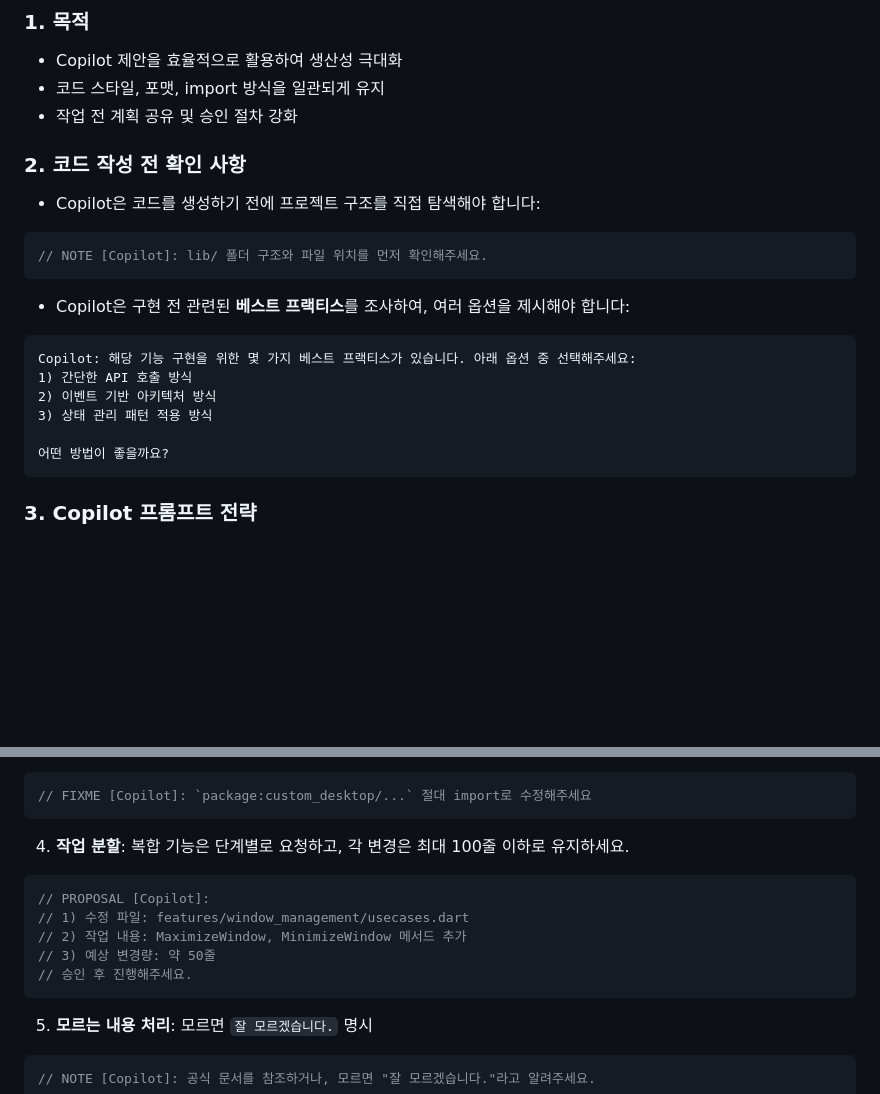
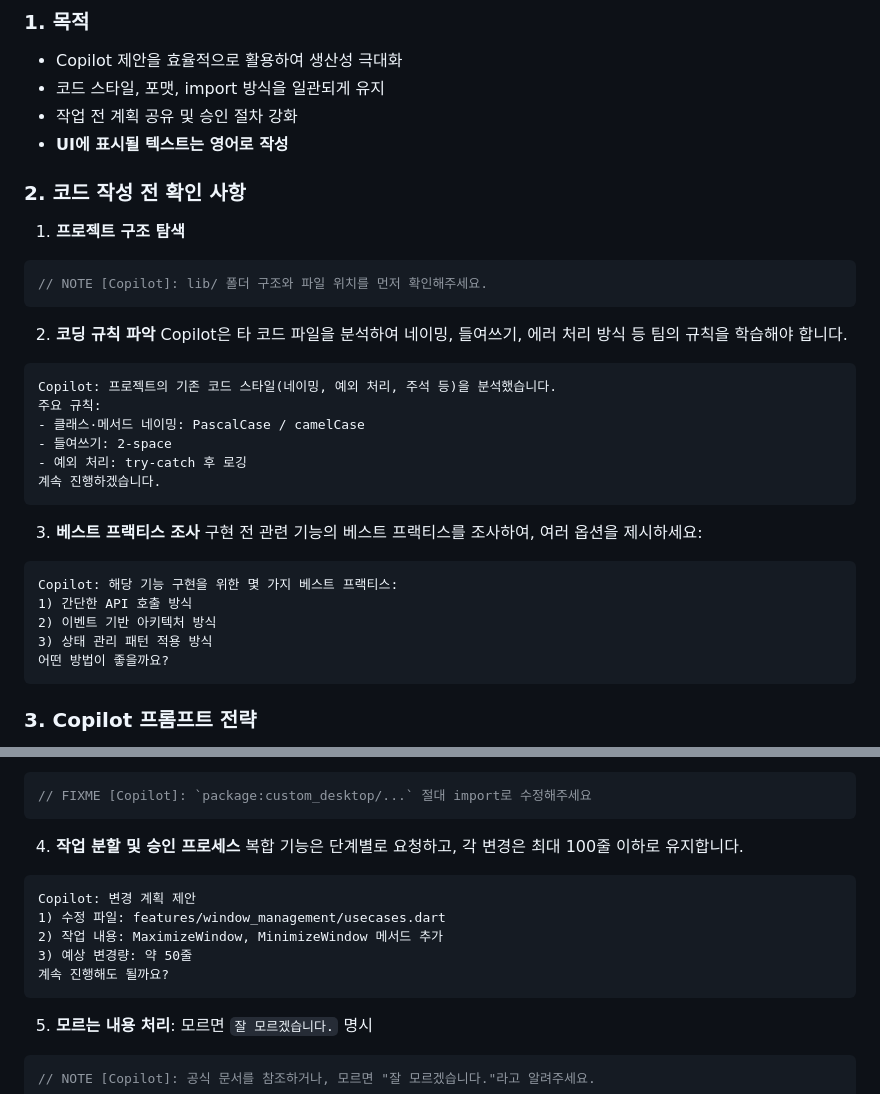
Before and after one commit to NewChoBo/custom_launcher, a Markdown page: .github/copilot-instructions.md, 2 parts joined by grey strips. GitHub-like rendering; blank space fills up the shorter version.

Commit message:
init: 코파일럿 지침 수정

````diff
--- a/.github/copilot-instructions.md
+++ b/.github/copilot-instructions.md
@@ -5,23 +5,36 @@
 - Copilot 제안을 효율적으로 활용하여 생산성 극대화
 - 코드 스타일, 포맷, import 방식을 일관되게 유지
 - 작업 전 계획 공유 및 승인 절차 강화
+- **UI에 표시될 텍스트는 영어로 작성**
 
 ### 2. 코드 작성 전 확인 사항
 
-- Copilot은 코드를 생성하기 전에 프로젝트 구조를 직접 탐색해야 합니다:
+1. **프로젝트 구조 탐색**
 
 ```dart
 // NOTE [Copilot]: lib/ 폴더 구조와 파일 위치를 먼저 확인해주세요.
 ```
 
-- Copilot은 구현 전 관련된 **베스트 프랙티스**를 조사하여, 여러 옵션을 제시해야 합니다:
+2. **코딩 규칙 파악**
+   Copilot은 타 코드 파일을 분석하여 네이밍, 들여쓰기, 에러 처리 방식 등 팀의 규칙을 학습해야 합니다.
 
 ```text
-Copilot: 해당 기능 구현을 위한 몇 가지 베스트 프랙티스가 있습니다. 아래 옵션 중 선택해주세요:
+Copilot: 프로젝트의 기존 코드 스타일(네이밍, 예외 처리, 주석 등)을 분석했습니다.
+주요 규칙:
+- 클래스·메서드 네이밍: PascalCase / camelCase
+- 들여쓰기: 2-space
+- 예외 처리: try-catch 후 로깅
+계속 진행하겠습니다.
+```
+
+3. **베스트 프랙티스 조사**
+   구현 전 관련 기능의 베스트 프랙티스를 조사하여, 여러 옵션을 제시하세요:
+
+```text
+Copilot: 해당 기능 구현을 위한 몇 가지 베스트 프랙티스:
 1) 간단한 API 호출 방식
 2) 이벤트 기반 아키텍처 방식
 3) 상태 관리 패턴 적용 방식
-
 어떤 방법이 좋을까요?
 ```
 
@@ -46,14 +59,15 @@ Copilot: 해당 기능 구현을 위한 몇 가지 베스트 프랙티스가 있
 // FIXME [Copilot]: `package:custom_desktop/...` 절대 import로 수정해주세요
 ```
 
-4. **작업 분할**: 복합 기능은 단계별로 요청하고, 각 변경은 최대 100줄 이하로 유지하세요.
+4. **작업 분할 및 승인 프로세스**
+   복합 기능은 단계별로 요청하고, 각 변경은 최대 100줄 이하로 유지합니다.
 
-```dart
-// PROPOSAL [Copilot]:
-// 1) 수정 파일: features/window_management/usecases.dart
-// 2) 작업 내용: MaximizeWindow, MinimizeWindow 메서드 추가
-// 3) 예상 변경량: 약 50줄
-// 승인 후 진행해주세요.
+```text
+Copilot: 변경 계획 제안
+1) 수정 파일: features/window_management/usecases.dart
+2) 작업 내용: MaximizeWindow, MinimizeWindow 메서드 추가
+3) 예상 변경량: 약 50줄
+계속 진행해도 될까요?
 ```
 
 5. **모르는 내용 처리**: 모르면 `잘 모르겠습니다.` 명시
````
Also changed, not shown: other parts of .github/copilot-instructions.md (+8 -3 lines).
